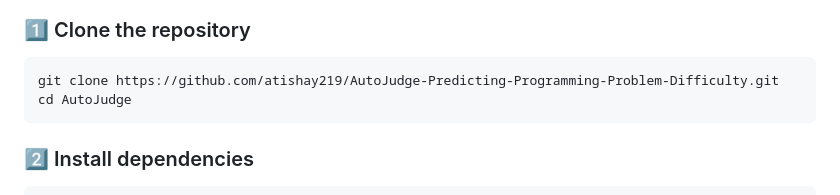
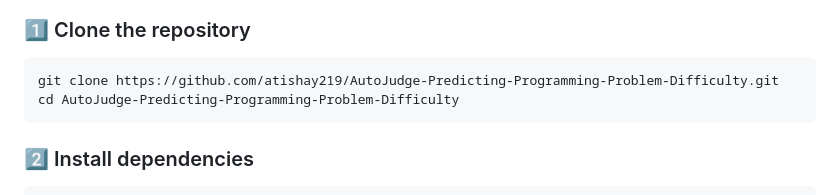
Before and after one commit to atishay219/AutoJudge-Predicting-Programming-Problem-Difficulty, a Markdown page: README.md, the part around the change. GitHub-like rendering.

Commit message:
Completed

````diff
--- a/README.md
+++ b/README.md
@@ -74,7 +74,7 @@ These metrics indicate reasonable performance for predicting difficulty scores u
 ### 1️⃣ Clone the repository
 ```bash
 git clone https://github.com/atishay219/AutoJudge-Predicting-Programming-Problem-Difficulty.git
-cd AutoJudge
+cd AutoJudge-Predicting-Programming-Problem-Difficulty
 ```
 
 ### 2️⃣ Install dependencies
````
